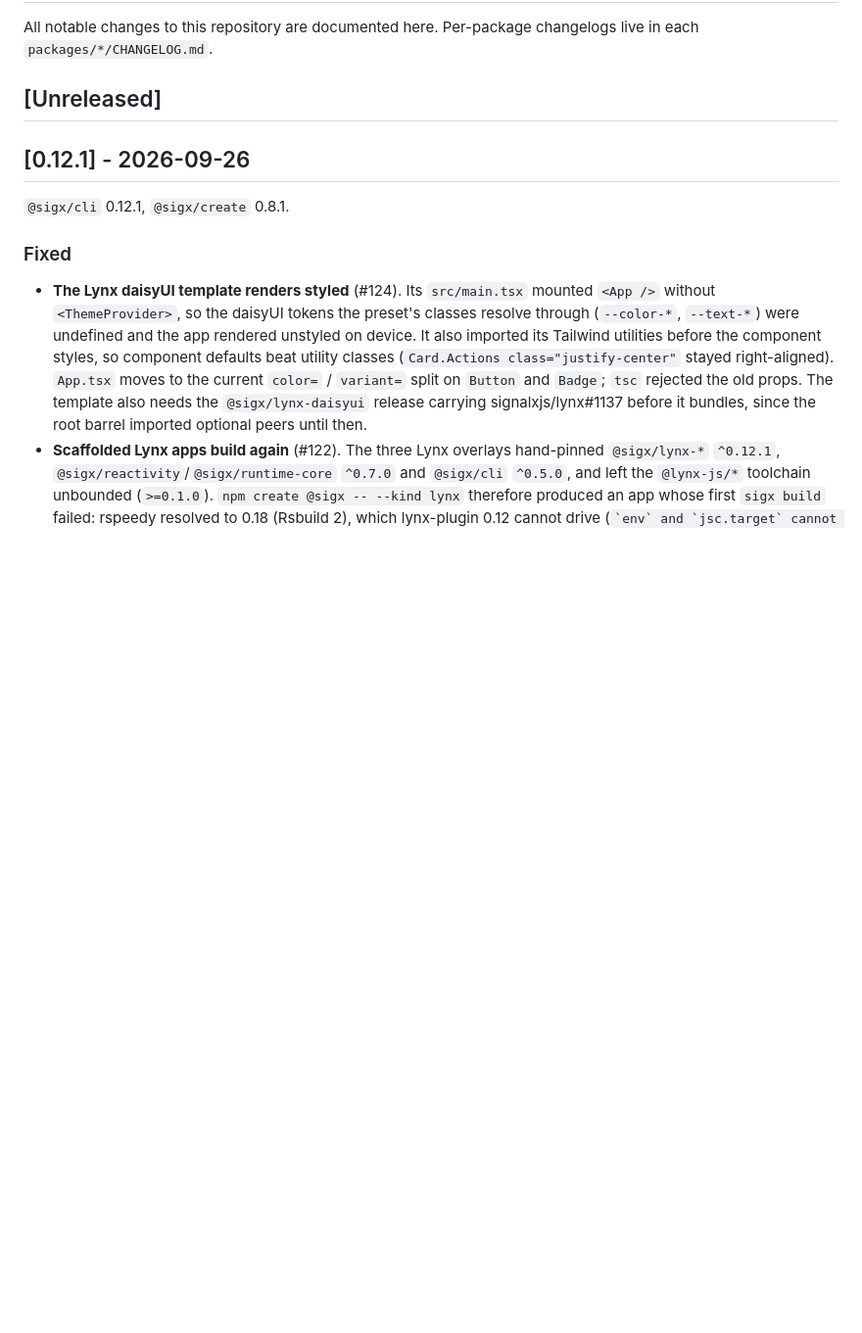
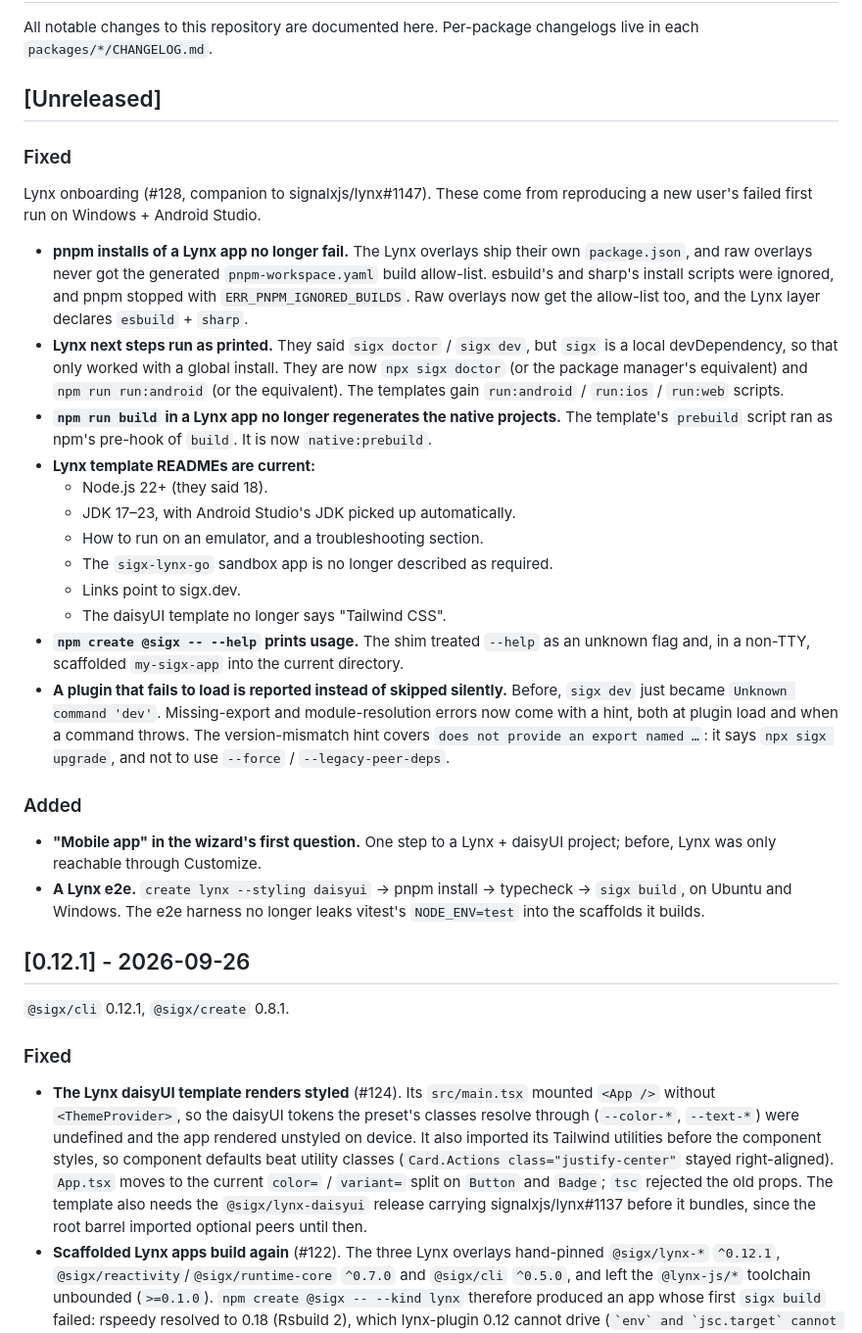
Before and after one commit to signalxjs/cli, a Markdown page: CHANGELOG.md, the part around the change. Shown at 98% size. Drawn GitHub-style; blank space fills up the shorter version.

Commit message:
changelog: Lynx onboarding (#128)

```diff
--- a/CHANGELOG.md
+++ b/CHANGELOG.md
@@ -3,6 +3,28 @@
 All notable changes to this repository are documented here. Per-package changelogs live in each `packages/*/CHANGELOG.md`.
 
 ## [Unreleased]
+
+### Fixed
+
+Lynx onboarding (#128, companion to signalxjs/lynx#1147). These come from reproducing a new user's failed first run on Windows + Android Studio.
+
+- **pnpm installs of a Lynx app no longer fail.** The Lynx overlays ship their own `package.json`, and raw overlays never got the generated `pnpm-workspace.yaml` build allow-list. esbuild's and sharp's install scripts were ignored, and pnpm stopped with `ERR_PNPM_IGNORED_BUILDS`. Raw overlays now get the allow-list too, and the Lynx layer declares `esbuild` + `sharp`.
+- **Lynx next steps run as printed.** They said `sigx doctor` / `sigx dev`, but `sigx` is a local devDependency, so that only worked with a global install. They are now `npx sigx doctor` (or the package manager's equivalent) and `npm run run:android` (or the equivalent). The templates gain `run:android` / `run:ios` / `run:web` scripts.
+- **`npm run build` in a Lynx app no longer regenerates the native projects.** The template's `prebuild` script ran as npm's pre-hook of `build`. It is now `native:prebuild`.
+- **Lynx template READMEs are current:**
+  - Node.js 22+ (they said 18).
+  - JDK 17–23, with Android Studio's JDK picked up automatically.
+  - How to run on an emulator, and a troubleshooting section.
+  - The `sigx-lynx-go` sandbox app is no longer described as required.
+  - Links point to sigx.dev.
+  - The daisyUI template no longer says "Tailwind CSS".
+- **`npm create @sigx -- --help` prints usage.** The shim treated `--help` as an unknown flag and, in a non-TTY, scaffolded `my-sigx-app` into the current directory.
+- **A plugin that fails to load is reported instead of skipped silently.** Before, `sigx dev` just became `Unknown command 'dev'`. Missing-export and module-resolution errors now come with a hint, both at plugin load and when a command throws. The version-mismatch hint covers `does not provide an export named …`: it says `npx sigx upgrade`, and not to use `--force` / `--legacy-peer-deps`.
+
+### Added
+
+- **"Mobile app" in the wizard's first question.** One step to a Lynx + daisyUI project; before, Lynx was only reachable through Customize.
+- **A Lynx e2e.** `create lynx --styling daisyui` → pnpm install → typecheck → `sigx build`, on Ubuntu and Windows. The e2e harness no longer leaks vitest's `NODE_ENV=test` into the scaffolds it builds.
 
 ## [0.12.1] - 2026-09-26
 
```
